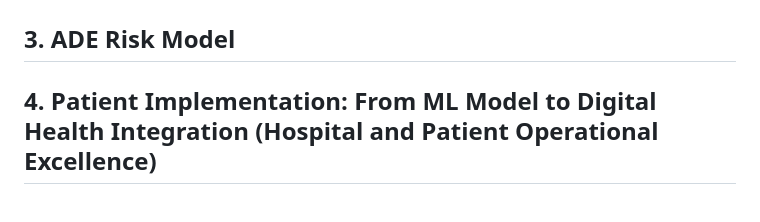
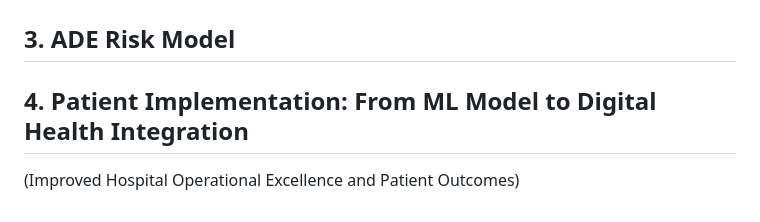
Before and after one commit to Jerome3590/AWS-PGx-Analysis-Setup, a Markdown page: README.md, the part around the change. Rendered like a GitHub page.

```diff
--- a/README.md
+++ b/README.md
@@ -56,7 +56,8 @@ The goal of this project is to investigate how Hospitals can improve their reach
 </br>
 
 
-## 4. Patient Implementation: From ML Model to Digital Health Integration (Hospital and Patient Operational Excellence)
+## 4. Patient Implementation: From ML Model to Digital Health Integration
+(Improved Hospital Operational Excellence and Patient Outcomes)
 
 
 
```
